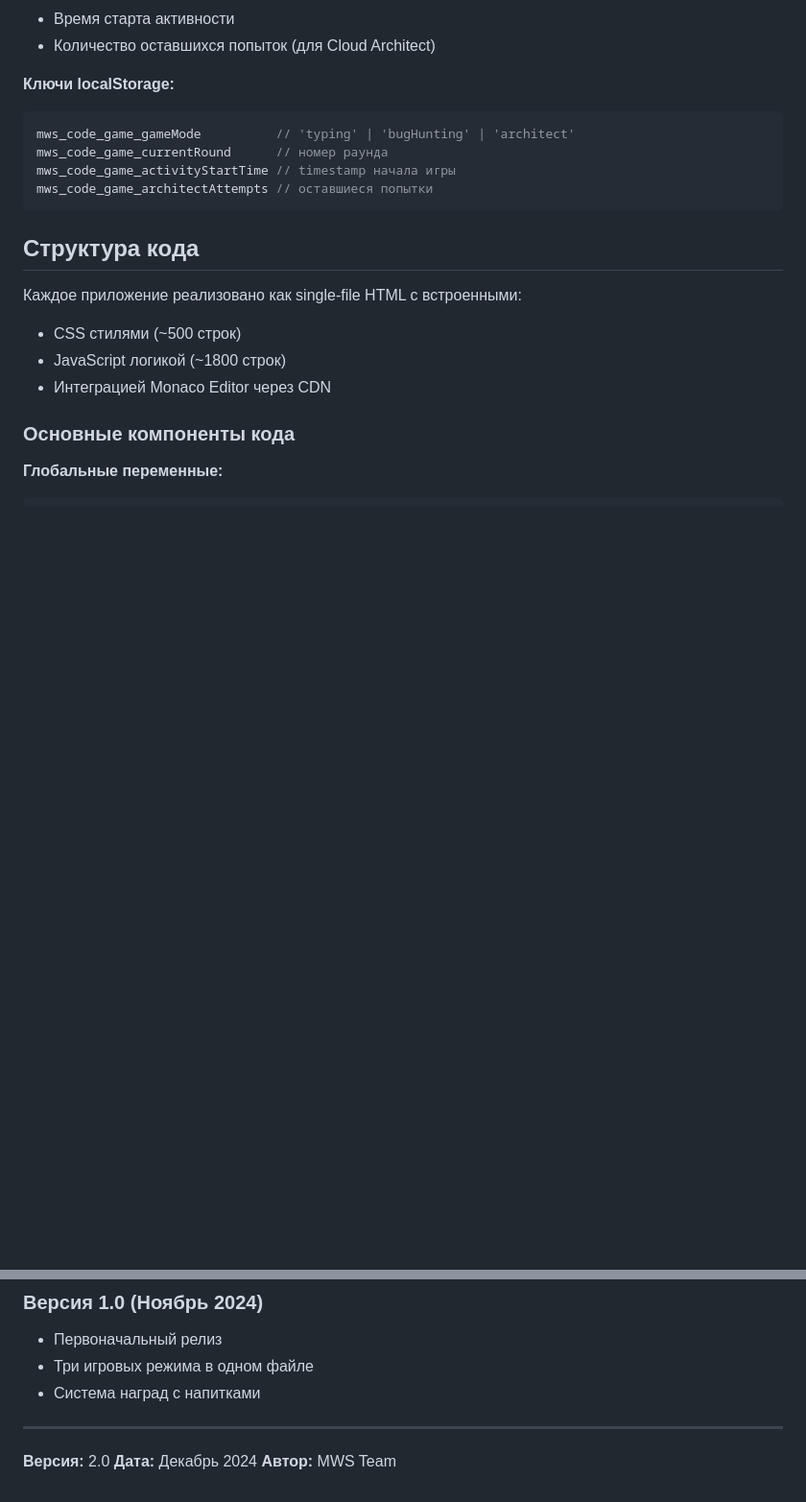
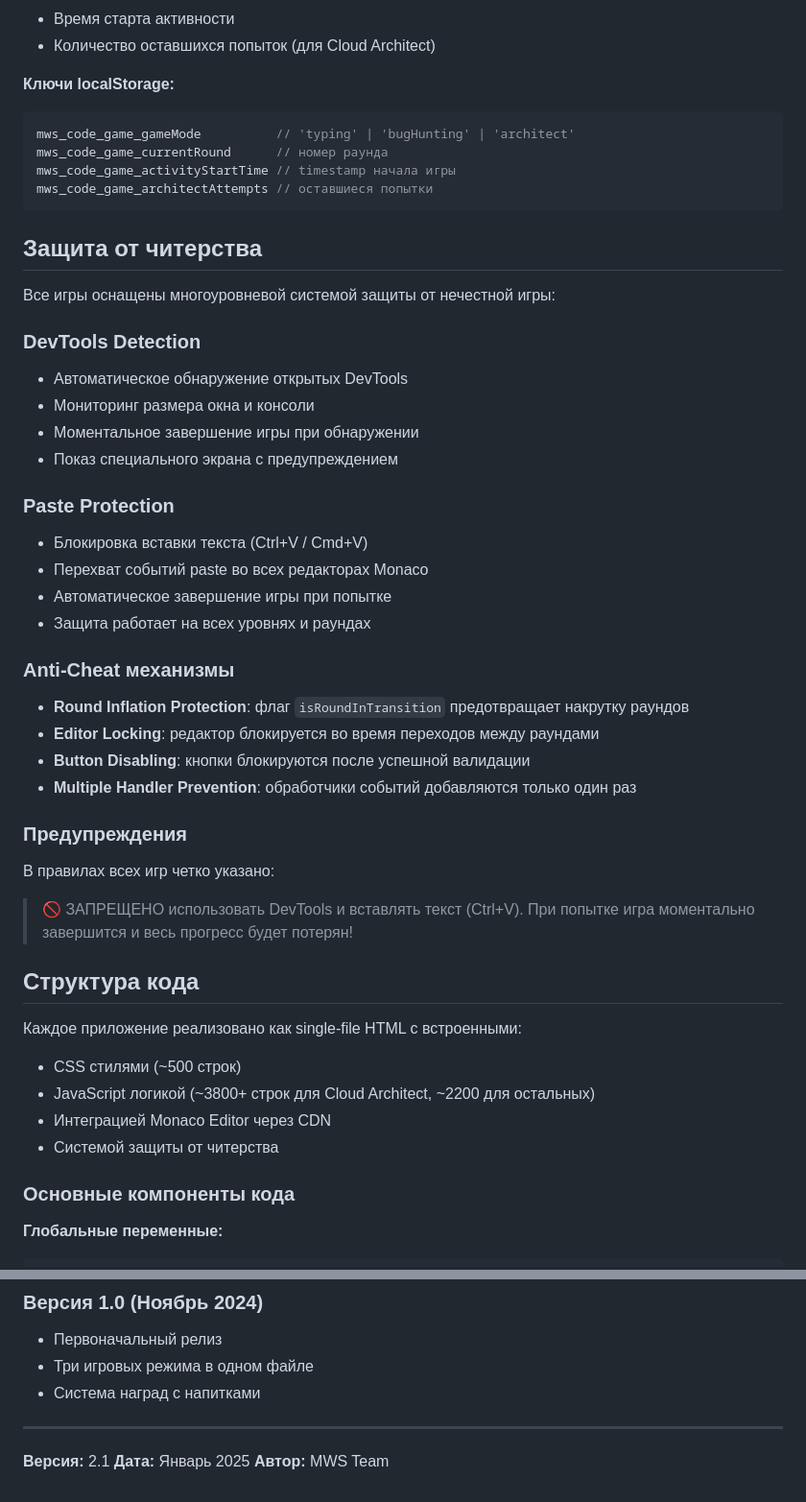
Before and after one commit to trofimovm/code-typing-game, a Markdown page: CLAUDE.md, 2 parts joined by grey strips. Shown at 96% size. Rendered like a GitHub page; blank space fills up the shorter version.

````diff
--- a/CLAUDE.md
+++ b/CLAUDE.md
@@ -166,12 +166,39 @@ mws_code_game_activityStartTime // timestamp начала игры
 mws_code_game_architectAttempts // оставшиеся попытки
 ```
 
+## Защита от читерства
+
+Все игры оснащены многоуровневой системой защиты от нечестной игры:
+
+### DevTools Detection
+- Автоматическое обнаружение открытых DevTools
+- Мониторинг размера окна и консоли
+- Моментальное завершение игры при обнаружении
+- Показ специального экрана с предупреждением
+
+### Paste Protection
+- Блокировка вставки текста (Ctrl+V / Cmd+V)
+- Перехват событий paste во всех редакторах Monaco
+- Автоматическое завершение игры при попытке
+- Защита работает на всех уровнях и раундах
+
+### Anti-Cheat механизмы
+- **Round Inflation Protection**: флаг `isRoundInTransition` предотвращает накрутку раундов
+- **Editor Locking**: редактор блокируется во время переходов между раундами
+- **Button Disabling**: кнопки блокируются после успешной валидации
+- **Multiple Handler Prevention**: обработчики событий добавляются только один раз
+
+### Предупреждения
+В правилах всех игр четко указано:
+> 🚫 ЗАПРЕЩЕНО использовать DevTools и вставлять текст (Ctrl+V). При попытке игра моментально завершится и весь прогресс будет потерян!
+
 ## Структура кода
 
 Каждое приложение реализовано как single-file HTML с встроенными:
 - CSS стилями (~500 строк)
-- JavaScript логикой (~1800 строк)
+- JavaScript логикой (~3800+ строк для Cloud Architect, ~2200 для остальных)
 - Интеграцией Monaco Editor через CDN
+- Системой защиты от читерства
 
 ### Основные компоненты кода
 
@@ -281,6 +361,6 @@ let activityStartTime = 0;   // Время начала активности
 
 ---
 
-**Версия:** 2.0
-**Дата:** Декабрь 2024
+**Версия:** 2.1
+**Дата:** Январь 2025
 **Автор:** MWS Team
````
Also changed, not shown: other parts of CLAUDE.md (+53 -0 lines).
